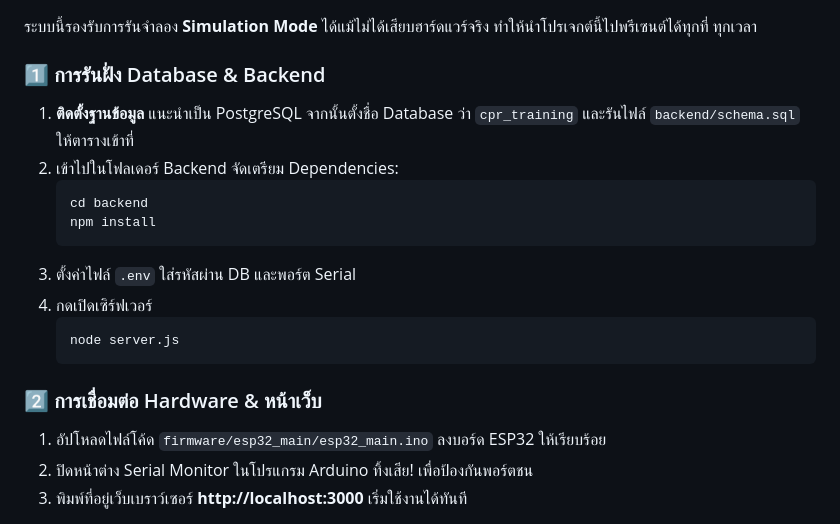
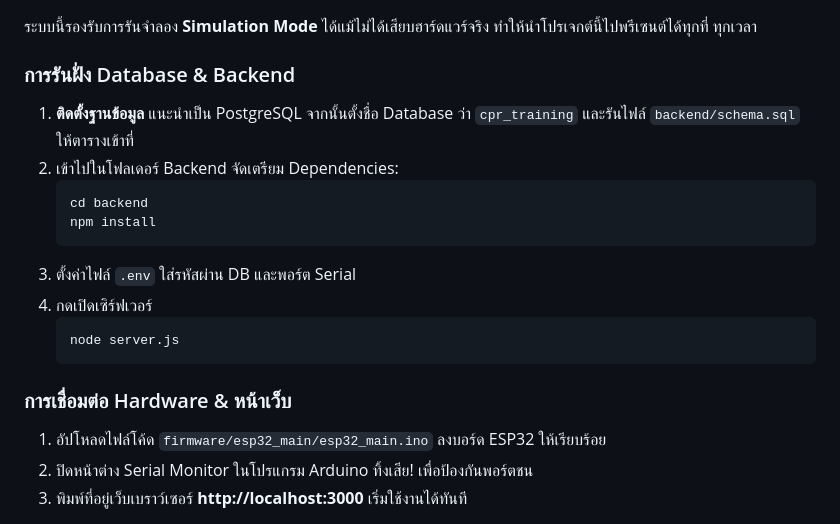
Before and after one commit to kittiphongkubkub/IoT-CPR, a Markdown page: README.md, the part around one of its changes. GitHub-like rendering.

````diff
--- a/README.md
+++ b/README.md
@@ -79,7 +79,7 @@ graph LR
 
 ระบบนี้รองรับการรันจำลอง **Simulation Mode** ได้แม้ไม่ได้เสียบฮาร์ดแวร์จริง ทำให้นำโปรเจกต์นี้ไปพรีเซนต์ได้ทุกที่ ทุกเวลา
 
-### 1️⃣ การรันฝั่ง Database & Backend
+### การรันฝั่ง Database & Backend
 1. **ติดตั้งฐานข้อมูล** แนะนำเป็น PostgreSQL จากนั้นตั้งชื่อ Database ว่า `cpr_training` และรันไฟล์ `backend/schema.sql` ให้ตารางเข้าที่
 2. เข้าไปในโฟลเดอร์ Backend จัดเตรียม Dependencies:
    ```bash
@@ -92,7 +92,7 @@ graph LR
    node server.js
    ```
 
-### 2️⃣ การเชื่อมต่อ Hardware & หน้าเว็บ
+### การเชื่อมต่อ Hardware & หน้าเว็บ
 1. อัปโหลดไฟล์โค้ด `firmware/esp32_main/esp32_main.ino` ลงบอร์ด ESP32 ให้เรียบร้อย
 2. ปิดหน้าต่าง Serial Monitor ในโปรแกรม Arduino ทิ้งเสีย! เพื่อป้องกันพอร์ตชน
 3. พิมพ์ที่อยู่เว็บเบราว์เซอร์ **http://localhost:3000** เริ่มใช้งานได้ทันที
````
Also changed, not shown: other parts of README.md (+8 -8 lines).
